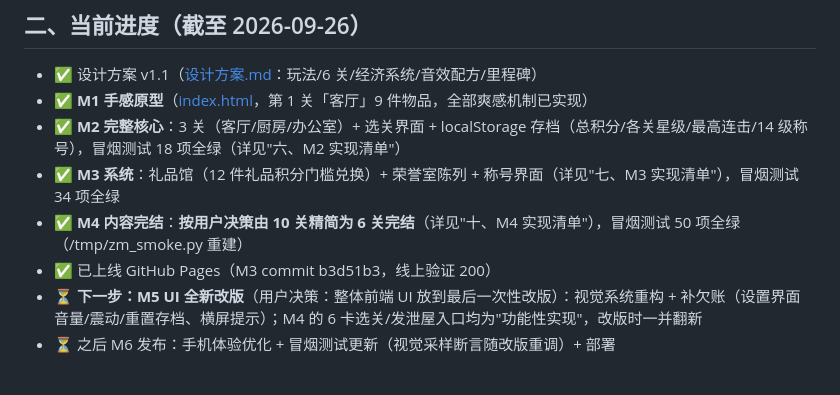
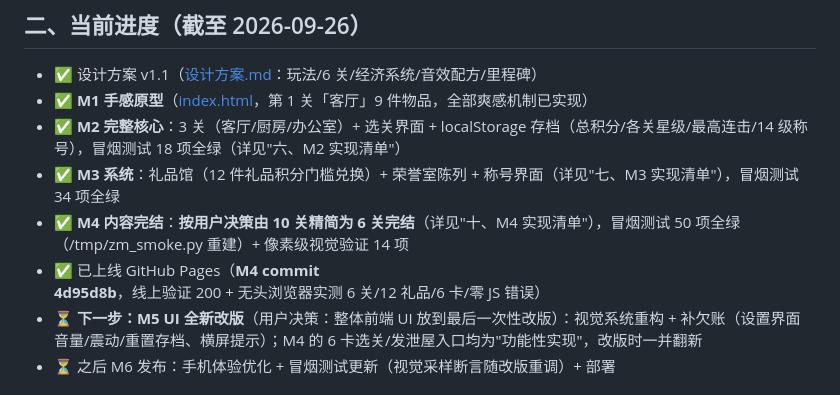
Before and after one commit to kikifan-hub/-, a Markdown page: 记忆存档-完整制作过程.md, the part around the change. Rendered like a GitHub page.

Commit message:
记忆存档：记录 M4 上线 commit 4d95d8b 与 50 项冒烟测试结果

```diff
--- a/记忆存档-完整制作过程.md
+++ b/记忆存档-完整制作过程.md
@@ -20,8 +20,8 @@
 - ✅ **M1 手感原型**（[index.html](index.html)，第 1 关「客厅」9 件物品，全部爽感机制已实现）
 - ✅ **M2 完整核心**：3 关（客厅/厨房/办公室）+ 选关界面 + localStorage 存档（总积分/各关星级/最高连击/14 级称号），冒烟测试 18 项全绿（详见"六、M2 实现清单"）
 - ✅ **M3 系统**：礼品馆（12 件礼品积分门槛兑换）+ 荣誉室陈列 + 称号界面（详见"七、M3 实现清单"），冒烟测试 34 项全绿
-- ✅ **M4 内容完结**：**按用户决策由 10 关精简为 6 关完结**（详见"十、M4 实现清单"），冒烟测试 50 项全绿（/tmp/zm_smoke.py 重建）
-- ✅ 已上线 GitHub Pages（M3 commit b3d51b3，线上验证 200）
+- ✅ **M4 内容完结**：**按用户决策由 10 关精简为 6 关完结**（详见"十、M4 实现清单"），冒烟测试 50 项全绿（/tmp/zm_smoke.py 重建）+ 像素级视觉验证 14 项
+- ✅ 已上线 GitHub Pages（**M4 commit 4d95d8b**，线上验证 200 + 无头浏览器实测 6 关/12 礼品/6 卡/零 JS 错误）
 - ⏳ **下一步：M5 UI 全新改版**（用户决策：整体前端 UI 放到最后一次性改版）：视觉系统重构 + 补欠账（设置界面 音量/震动/重置存档、横屏提示）；M4 的 6 卡选关/发泄屋入口均为"功能性实现"，改版时一并翻新
 - ⏳ 之后 M6 发布：手机体验优化 + 冒烟测试更新（视觉采样断言随改版重调）+ 部署
 
```
